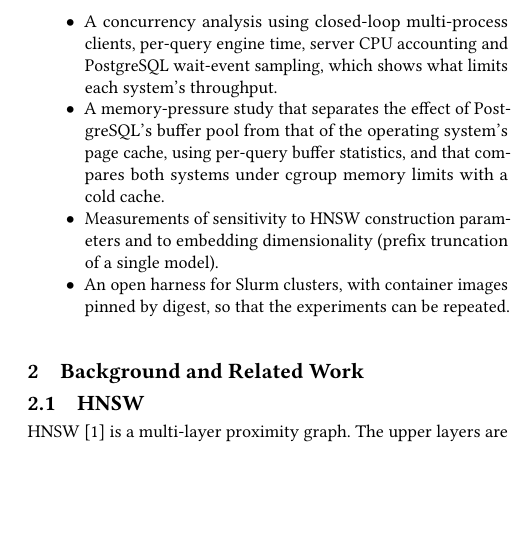
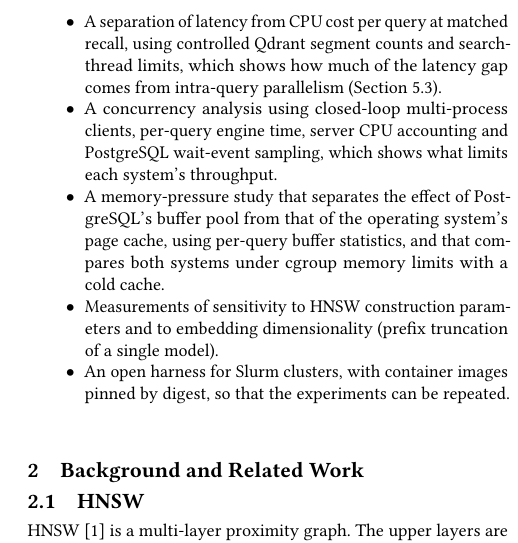
Before and after one commit to palahb/pgvector-vs-qdrant, a LaTeX paper (paper/main.tex): part of one column of page 2 of 10, cut at the place of the change, the shorter picture padded with empty space. Compiled offline with pdfLaTeX.

Commit message:
docs: list the latency-versus-CPU analysis as a contribution
Co-Authored-By: Claude Sonnet 5.5 <noreply@anthropic.com>

```diff
--- a/paper/main.tex
+++ b/paper/main.tex
@@ -142,6 +142,9 @@ This paper makes the following contributions.
     size of each one's effect: the query set, asynchronous index construction,
     indexing thresholds, build memory and parallelism, buffer pool size, the client
     stack and protocol, and client-side saturation (Section~\ref{sec:confounders}).
+  \item A separation of latency from CPU cost per query at matched recall, using
+    controlled Qdrant segment counts and search-thread limits, which shows how much of
+    the latency gap comes from intra-query parallelism (Section~\ref{sec:cpu}).
   \item A concurrency analysis using closed-loop multi-process clients, per-query engine
     time, server CPU accounting and PostgreSQL wait-event sampling, which shows what
     limits each system's throughput.
```
